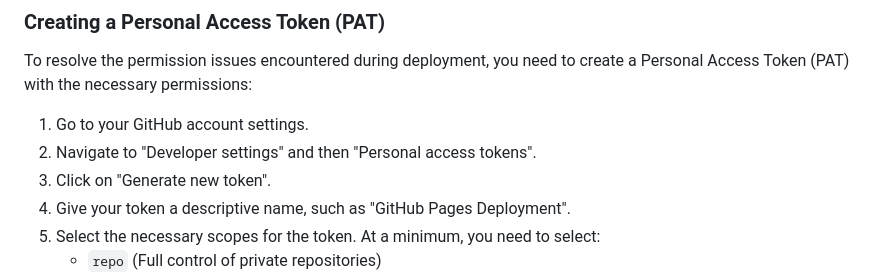
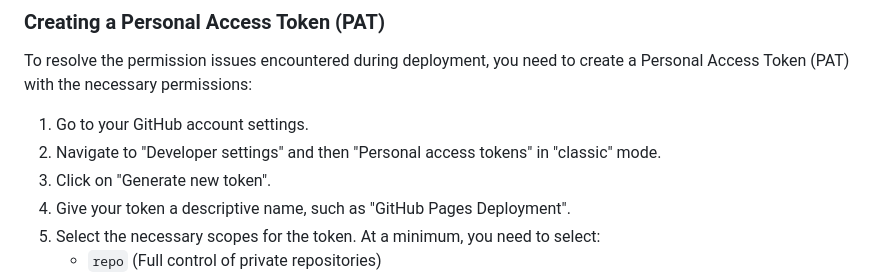
Before and after one commit to donaldbraman/prosecutors-paradox, a Markdown page: README.md, the part around the change. Drawn GitHub-style.

```diff
--- a/README.md
+++ b/README.md
@@ -95,7 +95,7 @@ To trigger the deployment process, simply push your changes to the `main` branch
 To resolve the permission issues encountered during deployment, you need to create a Personal Access Token (PAT) with the necessary permissions:
 
 1. Go to your GitHub account settings.
-2. Navigate to "Developer settings" and then "Personal access tokens".
+2. Navigate to "Developer settings" and then "Personal access tokens" in "classic" mode.
 3. Click on "Generate new token".
 4. Give your token a descriptive name, such as "GitHub Pages Deployment".
 5. Select the necessary scopes for the token. At a minimum, you need to select:
```
